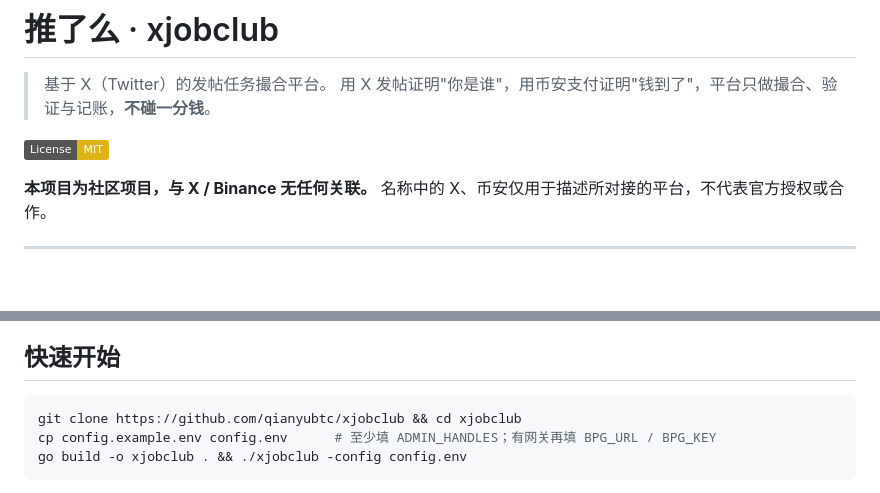
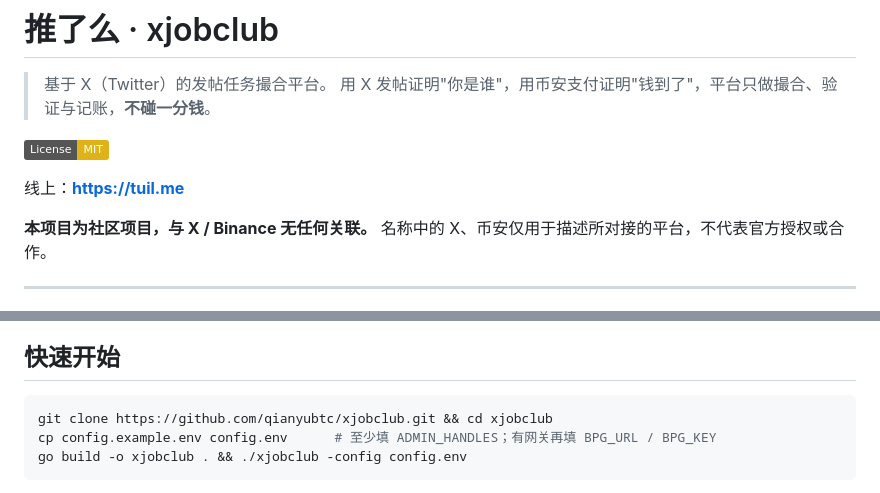
Before and after one commit to qianyubtc/xjobclub, a Markdown page: README.md, 2 parts joined by grey strips. Drawn GitHub-style; badges without logos; blank space fills up the shorter version.

Commit message:
README：补充线上地址 tuil.me

````diff
--- a/README.md
+++ b/README.md
@@ -4,6 +4,8 @@
 > 用 X 发帖证明"你是谁"，用币安支付证明"钱到了"，平台只做撮合、验证与记账，**不碰一分钱**。
 
 [![License: MIT](https://img.shields.io/badge/License-MIT-yellow.svg)](LICENSE)
+
+线上：**https://tuil.me**
 
 **本项目为社区项目，与 X / Binance 无任何关联。** 名称中的 X、币安仅用于描述所对接的平台，不代表官方授权或合作。
 
@@ -77,7 +79,7 @@ sequenceDiagram
 ## 快速开始
 
 ```bash
-git clone https://github.com/qianyubtc/xjobclub && cd xjobclub
+git clone https://github.com/qianyubtc/xjobclub.git && cd xjobclub
 cp config.example.env config.env      # 至少填 ADMIN_HANDLES；有网关再填 BPG_URL / BPG_KEY
 go build -o xjobclub . && ./xjobclub -config config.env
 ```
````
